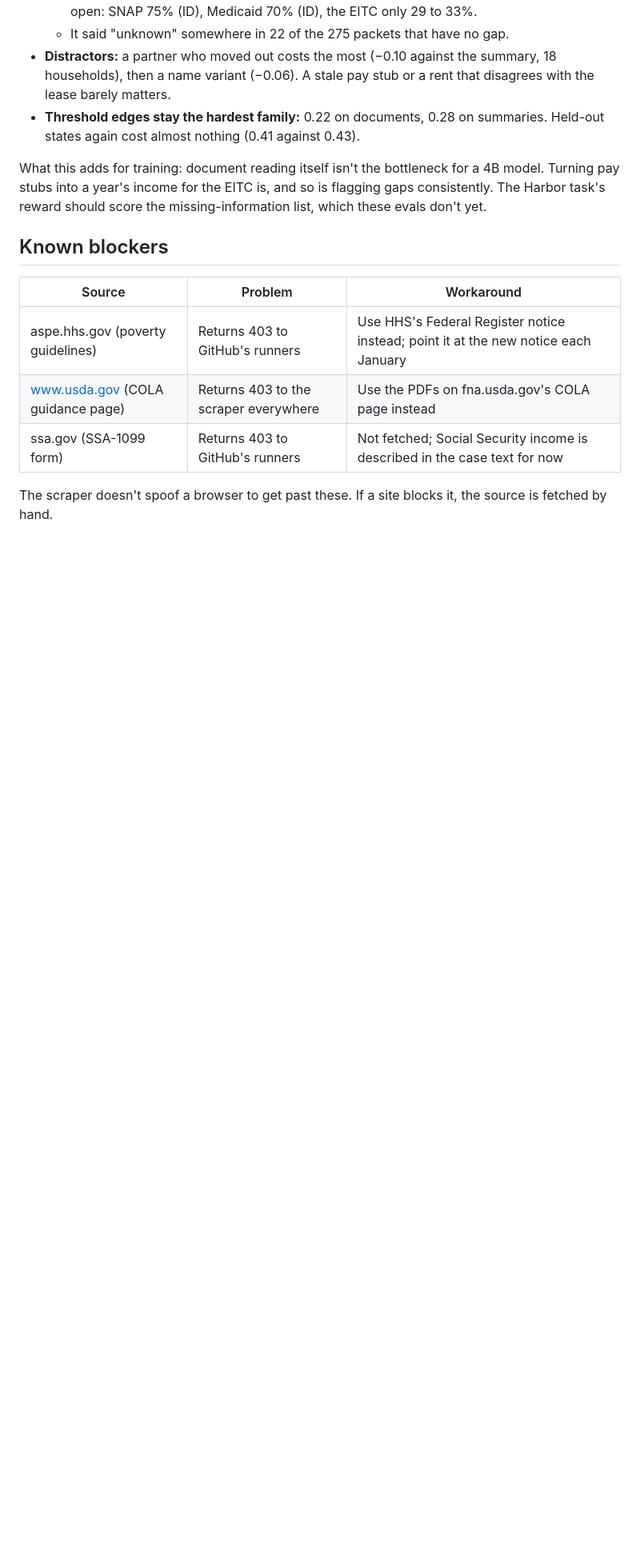
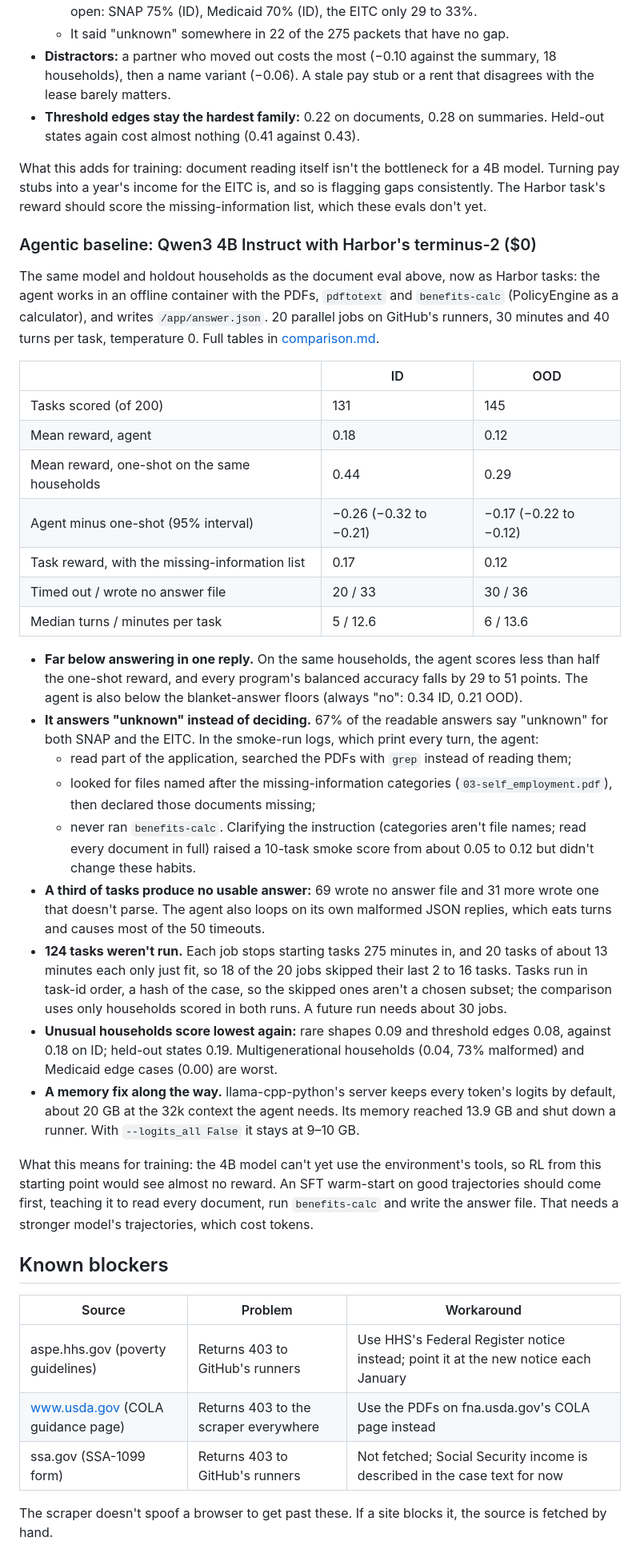
Before and after one commit to LeonLiu368/ttune, a Markdown page: ROADMAP.md, the part around one of its changes. Shown at 80% size. Rendered like a GitHub page; blank space fills up the shorter version.

Commit message:
Roadmap: agentic baseline findings (Qwen3 4B, terminus-2, 276 of 400 tasks)
Mean reward 0.18 ID / 0.12 OOD against 0.44 / 0.29 one-shot on the same
households. The agent mostly answers "unknown", greps instead of reading, and
never runs benefits-calc; a third of tasks give no usable answer.

Co-Authored-By: Claude Opus 5.5 <noreply@anthropic.com>
Claude-Session: https://claude.ai/code/session_01HDSY17yVxtuzYHmjyzyZ8a

```diff
--- a/ROADMAP.md
+++ b/ROADMAP.md
@@ -131,6 +131,33 @@ The same 200 + 200 households and the same model as above, but the model reads e
 
 What this adds for training: document reading itself isn't the bottleneck for a 4B model. Turning pay stubs into a year's income for the EITC is, and so is flagging gaps consistently. The Harbor task's reward should score the missing-information list, which these evals don't yet.
 
+### Agentic baseline: Qwen3 4B Instruct with Harbor's terminus-2 ($0)
+
+The same model and holdout households as the document eval above, now as Harbor tasks: the agent works in an offline container with the PDFs, `pdftotext` and `benefits-calc` (PolicyEngine as a calculator), and writes `/app/answer.json`. 20 parallel jobs on GitHub's runners, 30 minutes and 40 turns per task, temperature 0. Full tables in [comparison.md](evals/results/20261102-0558-harbor-qwen3-4b-instruct/comparison.md).
+
+| | ID | OOD |
+|---|---|---|
+| Tasks scored (of 200) | 131 | 145 |
+| Mean reward, agent | 0.18 | 0.12 |
+| Mean reward, one-shot on the same households | 0.44 | 0.29 |
+| Agent minus one-shot (95% interval) | −0.26 (−0.32 to −0.21) | −0.17 (−0.22 to −0.12) |
+| Task reward, with the missing-information list | 0.17 | 0.12 |
+| Timed out / wrote no answer file | 20 / 33 | 30 / 36 |
+| Median turns / minutes per task | 5 / 12.6 | 6 / 13.6 |
+
+- **Far below answering in one reply.** On the same households, the agent scores less than half the one-shot reward, and every program's balanced accuracy falls by 29 to 51 points. The agent is also below the blanket-answer floors (always "no": 0.34 ID, 0.21 OOD).
+- **It answers "unknown" instead of deciding.** 67% of the readable answers say "unknown" for both SNAP and the EITC. In the smoke-run logs, which print every turn, the agent:
+  - read part of the application, searched the PDFs with `grep` instead of reading them;
+  - looked for files named after the missing-information categories (`03-self_employment.pdf`), then declared those documents missing;
+  - never ran `benefits-calc`.
+  Clarifying the instruction (categories aren't file names; read every document in full) raised a 10-task smoke score from about 0.05 to 0.12 but didn't change these habits.
+- **A third of tasks produce no usable answer:** 69 wrote no answer file and 31 more wrote one that doesn't parse. The agent also loops on its own malformed JSON replies, which eats turns and causes most of the 50 timeouts.
+- **124 tasks weren't run.** Each job stops starting tasks 275 minutes in, and 20 tasks of about 13 minutes each only just fit, so 18 of the 20 jobs skipped their last 2 to 16 tasks. Tasks run in task-id order, a hash of the case, so the skipped ones aren't a chosen subset; the comparison uses only households scored in both runs. A future run needs about 30 jobs.
+- **Unusual households score lowest again:** rare shapes 0.09 and threshold edges 0.08, against 0.18 on ID; held-out states 0.19. Multigenerational households (0.04, 73% malformed) and Medicaid edge cases (0.00) are worst.
+- **A memory fix along the way.** llama-cpp-python's server keeps every token's logits by default, about 20 GB at the 32k context the agent needs. Its memory reached 13.9 GB and shut down a runner. With `--logits_all False` it stays at 9–10 GB.
+
+What this means for training: the 4B model can't yet use the environment's tools, so RL from this starting point would see almost no reward. An SFT warm-start on good trajectories should come first, teaching it to read every document, run `benefits-calc` and write the answer file. That needs a stronger model's trajectories, which cost tokens.
+
 ## Known blockers
 
 | Source | Problem | Workaround |
```
Also changed, not shown: other parts of ROADMAP.md (+1 -1 lines).
